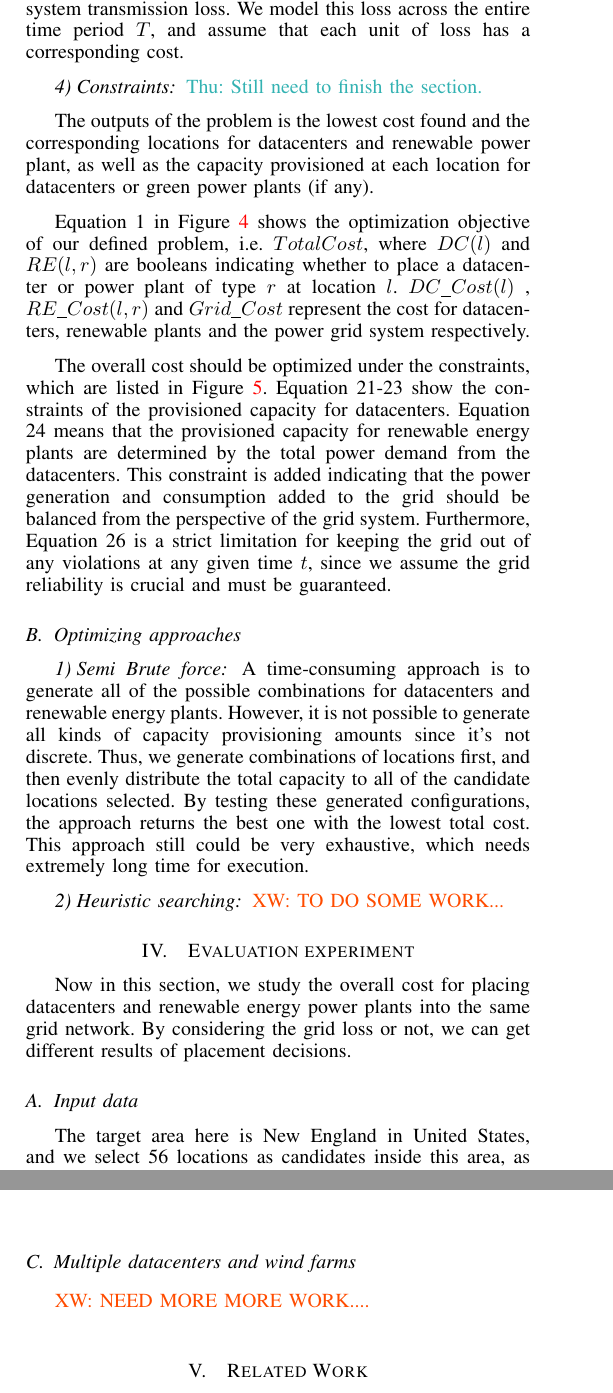
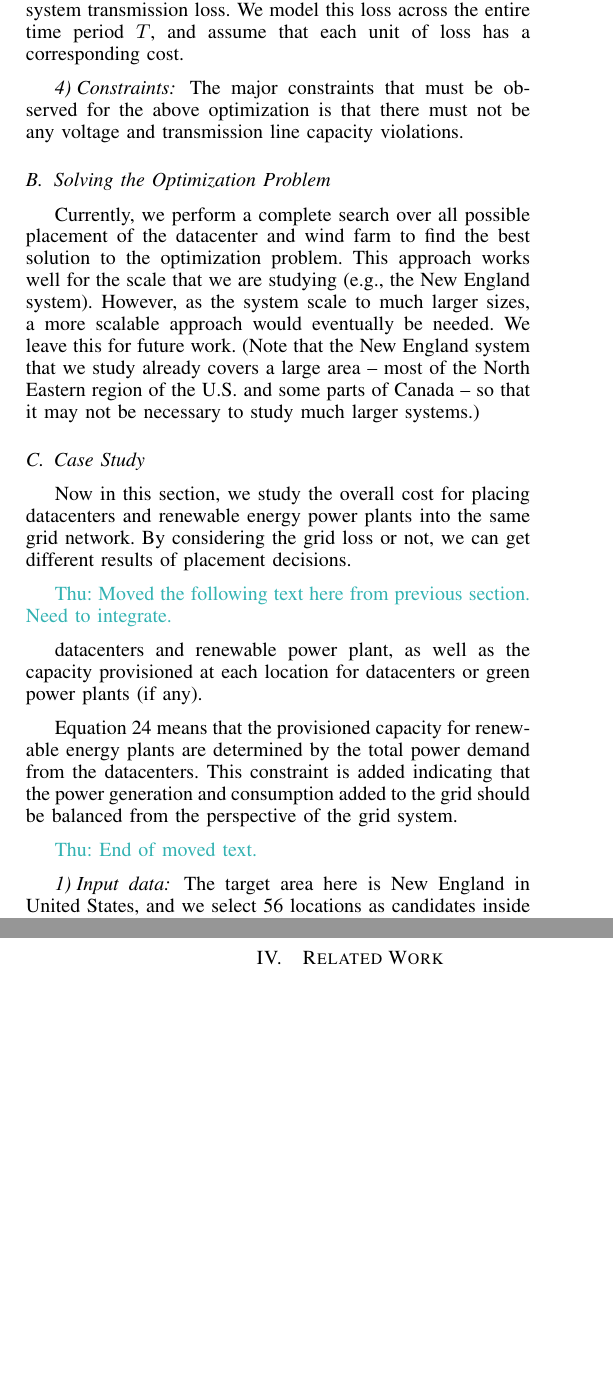
Before and after one commit to mdhaque/gridDC, a LaTeX paper (paper.tex, which reads framework.tex, placement.tex): two parts of the columns of pages 6 and 8 of 10 before the commit and two parts of the columns of pages 6 and 8 of 9 after it, joined at a grey line, cut so that both start at the same text, the shorter picture padded with empty space. Compiled offline with pdfLaTeX.

Commit message:
Interim.  Still working on Optimization framework.

```diff
--- a/framework.tex
+++ b/framework.tex
@@ -113,12 +113,11 @@ The revenue earned by the wind farm is computed over the time period $T$, where
 
 \subsubsection{Constraints}
 
-\thunote{Still need to finish the section.}
+The major constraints that must be observed for the above optimization is that there must not be any voltage and transmission line capacity violations.
 
-The outputs of the problem is the lowest cost found and the corresponding locations for datacenters and renewable power plant, as well as the capacity provisioned at each location for datacenters or green power plants (if any).
+\subsection{Solving the Optimization Problem}
 
-Equation 1 in Figure~\ref{fig:optimization} shows the optimization objective of our defined problem, i.e. $TotalCost$, where $DC(l)$ and $RE(l,r)$ are booleans indicating whether to place a datacenter or power plant of type $r$ at location $l$. $DC\_Cost(l)$ , $RE\_Cost(l,r)$ and $Grid\_Cost$ represent the cost for datacenters, renewable plants and the power grid system respectively.
+Currently, we perform a complete search over all possible placement of the datacenter and wind farm to find the best solution to the optimization problem.  This approach works well for the scale that we are studying (e.g., the New England system).  However, as the system scale to much larger sizes, a more scalable approach would eventually be needed.  We leave this for future work.  (Note that the New England system that we study already covers a large area -- most of the North Eastern region of the U.S. and some parts of Canada -- so that it may not be necessary to study much larger systems.)
 
+% datacenters and renewable power plant, as well as the capacity provisioned at each location for datacenters or green power plants (if any).
 
-The overall cost should be optimized under the constraints, which are listed in Figure~\ref{fig:constraints}. Equation 21-23 show the constraints of the provisioned capacity for datacenters. Equation 24 means that the provisioned capacity for renewable energy plants are determined by the total power demand from the datacenters. This constraint is added indicating that the power generation and consumption added to the grid should be balanced from the perspective of the grid system. Furthermore, Equation 26
-is a strict limitation for keeping the grid out of any violations at any given time $t$, since we assume the grid reliability is crucial and must be guaranteed.
@@ -152,14 +126,36 @@ is a strict limitation for keeping the grid out of any violations at any given t
-\label{fig:constraints}
-\end{figure*}
+% Equation 24 means that the provisioned capacity for renewable energy plants are determined by the total power demand from the datacenters. This constraint is added indicating that the power generation and consumption added to the grid should be balanced from the perspective of the grid system.
 
-\subsection{Optimizing approaches}
-\subsubsection{Semi Brute force}
-A time-consuming approach is to generate all of the possible combinations for datacenters and renewable energy plants. However, it is not possible to generate all kinds of capacity provisioning amounts since it's not discrete. Thus, we generate combinations of locations first, and then evenly distribute the total capacity to all of the candidate locations selected. By testing these generated configurations, the approach returns the best one with the lowest total cost. This approach still could be very exhaustive, which needs extremely long time for execution.
+% Furthermore, Equation 26
+% is a strict limitation for keeping the grid out of any violations at any given time $t$, since we assume the grid reliability is crucial and must be guaranteed.
 
-\subsubsection{Heuristic searching}
-
-\xynote{TO DO SOME WORK...}
-
+% \begin{figure*} [ht]
+% \begin{small}
+% \centering
+% \begin{eqnarray}
+% \forall_{l \in \mathcal{L}}, capDC(l) \leq DC(l) \cdot CapacityDC
+% &\Rightarrow& \text{capacity of datacenter at $l$ should be zero when $DC(l)$ is 0} \\
+% \sum_{l\in \mathcal{L}}{DC(l)\cdot capDC(l)} = CapacityDC
+% &\Rightarrow& \text{total capacity of built datacenters should meet the requirement} \\
+% \forall_{t \in T}, demand(l,t) \leq capDC(l)
+% &\Rightarrow& \text{power demand of the datacenter should not exceed its capacity} \\
+% %\forall_{l \in \mathcal{L},r\in \mathcal{R}}, capRE(l,r) \leq RE(l,r) \cdot CapacityRE  & \Rightarrow &
+% %\text{capacity of type $r$ plant at $l$ should be zero if $RE(l,r)$ is 0} \\
+% %\sum_{l \in \mathcal{L},r \in \mathcal{R}}{RE(l,r) \cdot capRE(l,r)} = CapacityRE & \Rightarrow &
+% %\text{total capacity of power plant should meet the requirement}\\
+% \begin{split}
+% \sum_{l \in \mathcal{L},r \in \mathcal{R}}{ RE(l,r) \cdot capRE(l,r) \cdot avg\textit{Eff}(l,r) } = \\
+% \sum_{t \in T, l\in \mathcal{L}}{DC(l) \cdot demand(l,t)\cdot PUE(l,t)}
+% \end{split}
+% &\Rightarrow &\text{the generated green energy should be balanced with consumption} \\
+% \forall_{t \in T}, 0 \leq \textit{eff}RE(r,l,t) < 1
+% &\Rightarrow&  \text{efficiency of power plant should be between $[0,1)$} \\
+% \forall_{t \in T}, numLineVio(t)=0, numVolVio(t)=0
+% &\Rightarrow& \text{No violations in each time epoch}
+% \end{eqnarray}
+% \end{small}
+% \caption{Optimization constraints.}
+% \label{fig:constraints}
+% \end{figure*}
 
 %%% Local Variables:
 %%% mode: latex
--- a/placement.tex
+++ b/placement.tex
@@ -1,9 +1,17 @@
-\section{Evaluation experiment}
+\subsection{Case Study}
 \label{sec:eval}
 
 Now in this section, we study the overall cost for placing datacenters and renewable energy power plants into the same grid network. By considering the grid loss or not, we can get different results of placement decisions.
 
-\subsection{Input data}
+\thunote{Moved the following text here from previous section.  Need to integrate.}
+
+datacenters and renewable power plant, as well as the capacity provisioned at each location for datacenters or green power plants (if any).
+
+Equation 24 means that the provisioned capacity for renewable energy plants are determined by the total power demand from the datacenters. This constraint is added indicating that the power generation and consumption added to the grid should be balanced from the perspective of the grid system.
+
+\thunote{End of moved text.}
+
+\subsubsection{Input data}
 
 The target area here is New England in United States, and we select 56 locations as candidates inside this area, as shown in Figure \ref{fig:NE_locs}. We obtained the Typical Meteorological Year (TMY) information for 56 locations from US Department of Energy (2), which includes a one-year dataset of hourly weather values for a location. We simplify the problem by only considering one type of renewable energy - wind. We computed the average wind power generation using $\beta(l,t)$ derived from the specifications for the 1.5MW Series wind turbine from General Electric Company \cite{GE15MW}, TMY wind speed, TMY air pressures, and conversion losses.
 
@@ -61,8 +69,3 @@ We calculate all of the combinations for wind farm and datacenter locations and
 \label{tab:costsaving}
 \end{center}
 \end{table}
-
-\subsection{Multiple datacenters and wind farms}
-
-
-\xynote{NEED MORE MORE WORK....}
```
Also changed, not shown: framework.tex (27 more changed lines), placement.tex (2 more changed lines).
